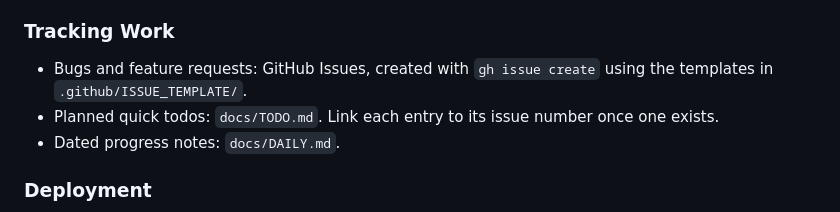
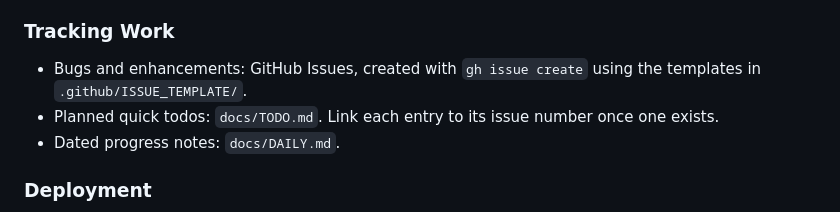
Before and after one commit to ivotripunovic/vintage_shop, a Markdown page: AGENTS.md, the part around the change. Drawn GitHub-style.

```diff
--- a/AGENTS.md
+++ b/AGENTS.md
@@ -89,7 +89,7 @@ Pre-launch gate in `core.middleware.ComingSoonMiddleware`, toggled by `COMING_SO
 
 ### Tracking Work
 
-- Bugs and feature requests: GitHub Issues, created with `gh issue create` using the templates in `.github/ISSUE_TEMPLATE/`.
+- Bugs and enhancements: GitHub Issues, created with `gh issue create` using the templates in `.github/ISSUE_TEMPLATE/`.
 - Planned quick todos: `docs/TODO.md`. Link each entry to its issue number once one exists.
 - Dated progress notes: `docs/DAILY.md`.
 
```
